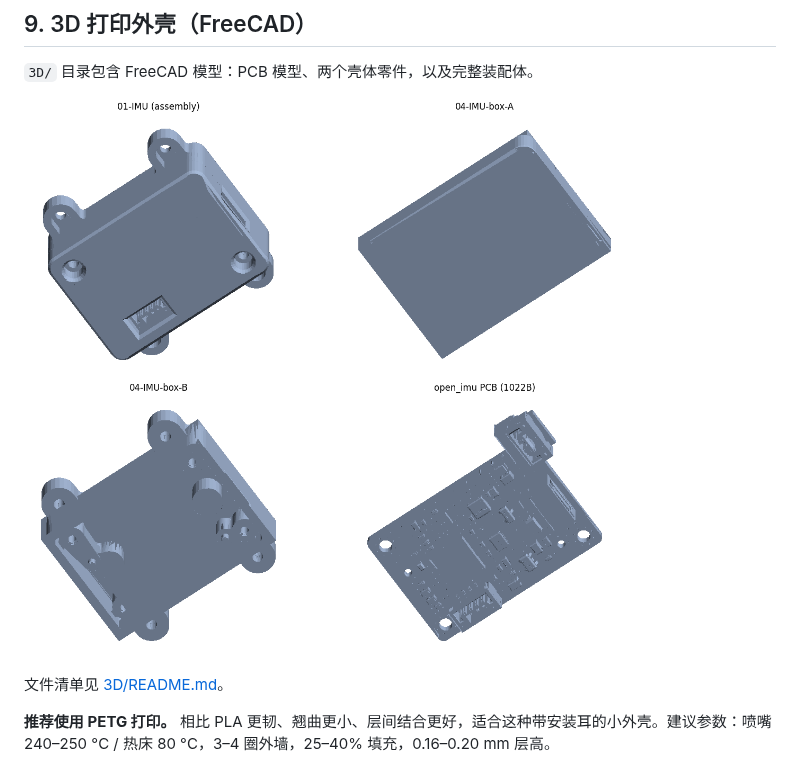
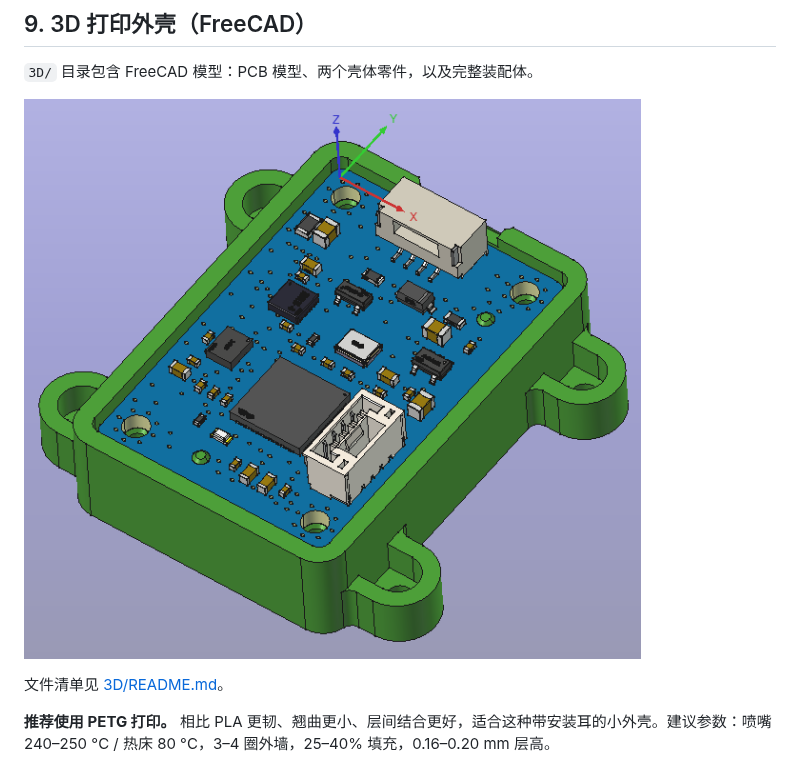
Before and after one commit to TonyInvent/OpenIMU, a Markdown page: readme_cn.md, the part around the change. GitHub-like rendering; pictures changed too: 3D/open_imu.png (added), 3D/preview.png (deleted).

```diff
--- a/readme_cn.md
+++ b/readme_cn.md
@@ -365,7 +365,7 @@ python tools/ahrs_demo.py --simulate
 
 `3D/` 目录包含 FreeCAD 模型：PCB 模型、两个壳体零件，以及完整装配体。
 
-![3D 预览](3D/preview.png)
+![3D 预览](3D/open_imu.png)
 
 文件清单见 [3D/README.md](3D/README.md)。
 
```
Also changed, not shown: 3D/README.md (+1 -1 lines), README.md (+1 -1 lines), 2 other files.
